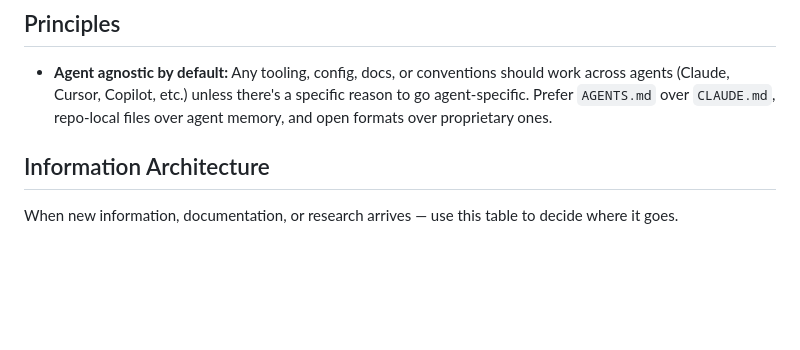
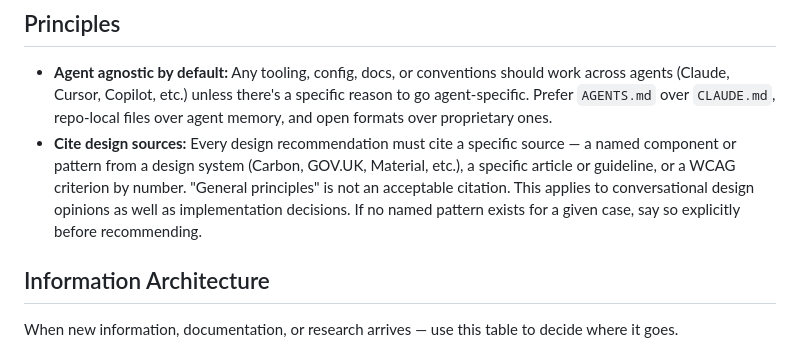
Before and after one commit to ryangallacher/ryan-gallacher-portfolio, a Markdown page: AGENT.md, the part around the change. GitHub-like rendering; blank space fills up the shorter version.

Commit message:
source weighting

```diff
--- a/AGENT.md
+++ b/AGENT.md
@@ -449,6 +449,7 @@ h1 uses `--font-size-4xl`
 ## Principles
 
 - **Agent agnostic by default:** Any tooling, config, docs, or conventions should work across agents (Claude, Cursor, Copilot, etc.) unless there's a specific reason to go agent-specific. Prefer `AGENTS.md` over `CLAUDE.md`, repo-local files over agent memory, and open formats over proprietary ones.
+- **Cite design sources:** Every design recommendation must cite a specific source — a named component or pattern from a design system (Carbon, GOV.UK, Material, etc.), a specific article or guideline, or a WCAG criterion by number. "General principles" is not an acceptable citation. This applies to conversational design opinions as well as implementation decisions. If no named pattern exists for a given case, say so explicitly before recommending.
 
 ## Information Architecture
 
```
